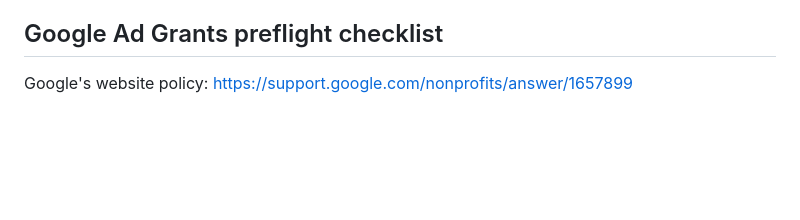
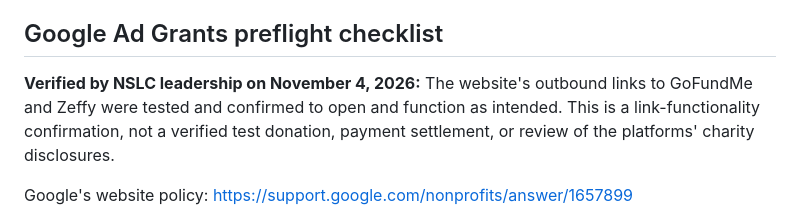
Before and after one commit to hawkepuk/nde-sovereign-life-collective, a Markdown page: PROGRESS-UPDATES-GUIDE.md, the part around the change. Rendered like a GitHub page; blank space fills up the shorter version.

Commit message:
Record NSLC confirmation that GoFundMe and Zeffy links work

```diff
--- a/PROGRESS-UPDATES-GUIDE.md
+++ b/PROGRESS-UPDATES-GUIDE.md
@@ -60,6 +60,10 @@ Use appropriate primary documentation (formation documents, charitable organizat
 
 ## Google Ad Grants preflight checklist
 
+**Verified by NSLC leadership on November 4, 2026:** The website's outbound links to GoFundMe and Zeffy were tested and confirmed to open and function as intended. This is a link-functionality confirmation, not a verified test donation, payment settlement, or review of the platforms' charity disclosures.
+
+
+
 Google's website policy: https://support.google.com/nonprofits/answer/1657899
 
 - Clearly visible mission and nonprofit identity.
```
